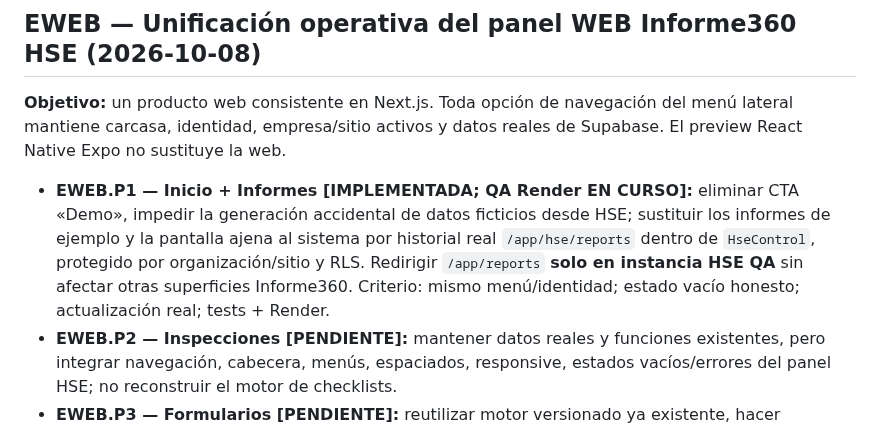
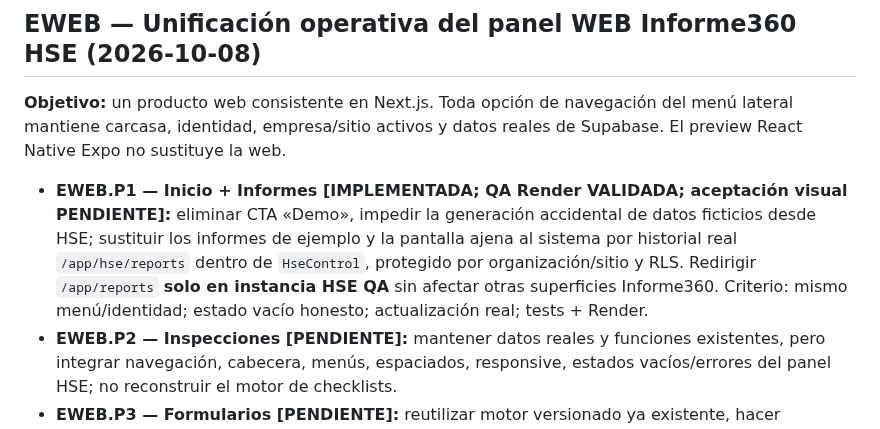
Before and after one commit to LordKurama01/informe360, a Markdown page: docs/bitacora/ETAPAS.md, the part around the change. GitHub-like rendering.

Commit message:
docs(hse EWEB): mark reports QA passed and retain visual acceptance gate

```diff
--- a/docs/bitacora/ETAPAS.md
+++ b/docs/bitacora/ETAPAS.md
@@ -93,7 +93,7 @@ RAG documental con citas, EPP/visión computacional, capacitación masiva, marke
 
 **Objetivo:** un producto web consistente en Next.js. Toda opción de navegación del menú lateral mantiene carcasa, identidad, empresa/sitio activos y datos reales de Supabase. El preview React Native Expo no sustituye la web.
 
-- **EWEB.P1 — Inicio + Informes [IMPLEMENTADA; QA Render EN CURSO]:** eliminar CTA «Demo», impedir la generación accidental de datos ficticios desde HSE; sustituir los informes de ejemplo y la pantalla ajena al sistema por historial real `/app/hse/reports` dentro de `HseControl`, protegido por organización/sitio y RLS. Redirigir `/app/reports` **solo en instancia HSE QA** sin afectar otras superficies Informe360. Criterio: mismo menú/identidad; estado vacío honesto; actualización real; tests + Render.
+- **EWEB.P1 — Inicio + Informes [IMPLEMENTADA; QA Render VALIDADA; aceptación visual PENDIENTE]:** eliminar CTA «Demo», impedir la generación accidental de datos ficticios desde HSE; sustituir los informes de ejemplo y la pantalla ajena al sistema por historial real `/app/hse/reports` dentro de `HseControl`, protegido por organización/sitio y RLS. Redirigir `/app/reports` **solo en instancia HSE QA** sin afectar otras superficies Informe360. Criterio: mismo menú/identidad; estado vacío honesto; actualización real; tests + Render.
 - **EWEB.P2 — Inspecciones [PENDIENTE]:** mantener datos reales y funciones existentes, pero integrar navegación, cabecera, menús, espaciados, responsive, estados vacíos/errores del panel HSE; no reconstruir el motor de checklists.
 - **EWEB.P3 — Formularios [PENDIENTE]:** reutilizar motor versionado ya existente, hacer coherentes menú, encabezado, controles y roles, sin segunda base ni datos de ejemplo.
 - **EWEB.P4 — Agenda + informes detallados [PENDIENTE]:** distinguir agenda del producto HSE de rutas legadas de otras apps y aplicar carcasa web común a seguimiento; la **vista de impresión** de informe puede ser deliberadamente documental, con vuelta clara al panel.
```
